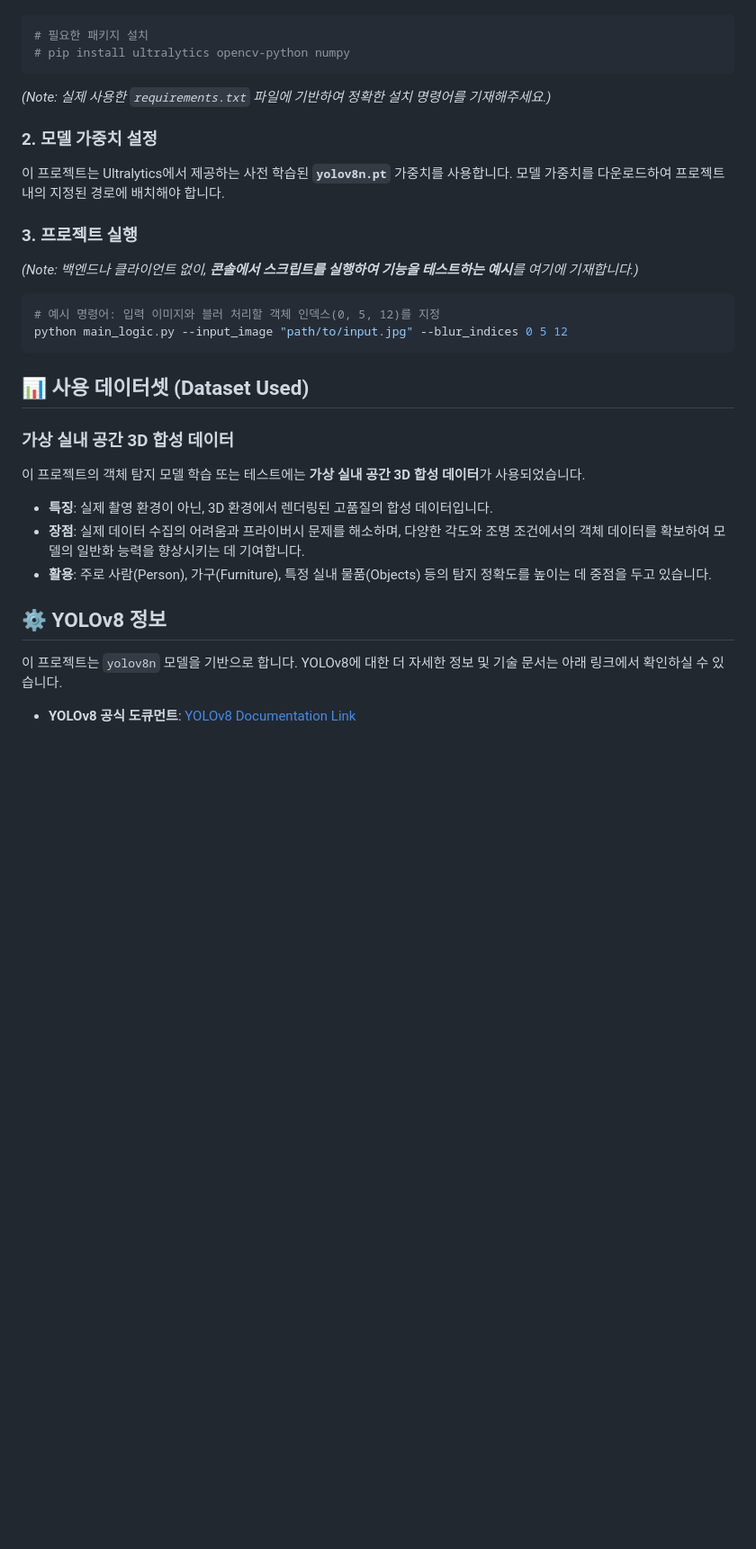
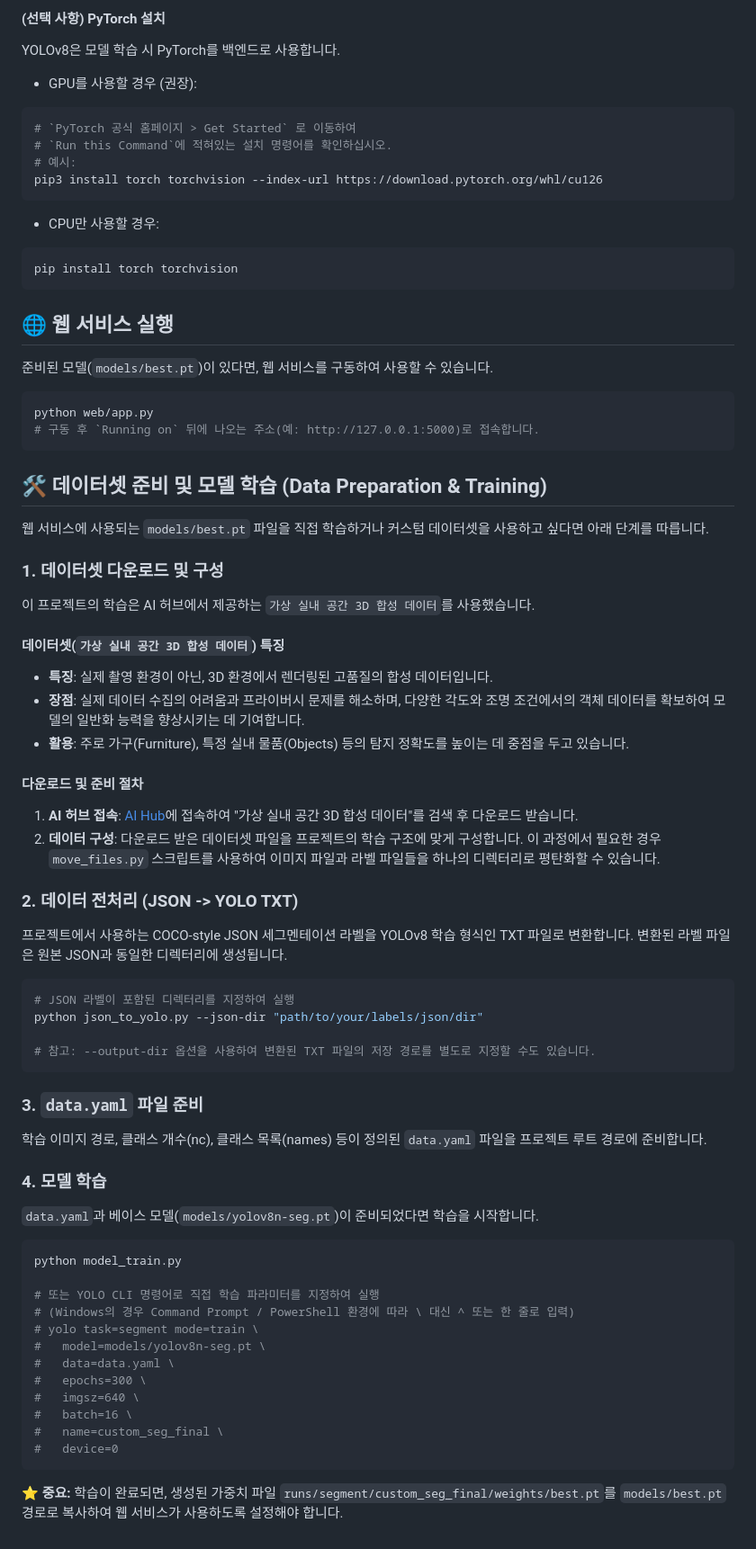
Before and after one commit to coffee2think/YOLO-Interactive-Blur, a Markdown page: README.md, the part around the change printed below. Shown: that part at 90% size. Rendered like a GitHub page; blank space fills up the shorter version.

Commit message:
docs: Update README.md

````diff
--- a/README.md
+++ b/README.md
@@ -27,35 +73,68 @@
+#### (선택 사항) PyTorch 설치
+YOLOv8은 모델 학습 시 PyTorch를 백엔드로 사용합니다.
+- GPU를 사용할 경우 (권장):
+```bash
+# `PyTorch 공식 홈페이지 > Get Started` 로 이동하여
+# `Run this Command`에 적혀있는 설치 명령어를 확인하십시오.
+# 예시:
+pip3 install torch torchvision --index-url https://download.pytorch.org/whl/cu126
+```
+- CPU만 사용할 경우:
+```bash
+pip install torch torchvision
+```
+
+## 🌐 웹 서비스 실행
+준비된 모델(`models/best.pt`)이 있다면, 웹 서비스를 구동하여 사용할 수 있습니다.
+```bash
+python web/app.py
+# 구동 후 `Running on` 뒤에 나오는 주소(예: http://127.0.0.1:5000)로 접속합니다.
+```
+
+## 🛠️ 데이터셋 준비 및 모델 학습 (Data Preparation & Training)
+웹 서비스에 사용되는 `models/best.pt` 파일을 직접 학습하거나 커스텀 데이터셋을 사용하고 싶다면 아래 단계를 따릅니다.
+
+### 1. 데이터셋 다운로드 및 구성
+이 프로젝트의 학습은 AI 허브에서 제공하는 `가상 실내 공간 3D 합성 데이터`를 사용했습니다.
+
+#### 데이터셋(`가상 실내 공간 3D 합성 데이터`) 특징
+- **특징**: 실제 촬영 환경이 아닌, 3D 환경에서 렌더링된 고품질의 합성 데이터입니다.
+- **장점**: 실제 데이터 수집의 어려움과 프라이버시 문제를 해소하며, 다양한 각도와 조명 조건에서의 객체 데이터를 확보하여 모델의 일반화 능력을 향상시키는 데 기여합니다.
+- **활용**: 주로 가구(Furniture), 특정 실내 물품(Objects) 등의 탐지 정확도를 높이는 데 중점을 두고 있습니다.
+
+#### 다운로드 및 준비 절차
+1. **AI 허브 접속**: [AI Hub](https://www.aihub.or.kr/)에 접속하여 "가상 실내 공간 3D 합성 데이터"를 검색 후 다운로드 받습니다.
+2. **데이터 구성**: 다운로드 받은 데이터셋 파일을 프로젝트의 학습 구조에 맞게 구성합니다. 이 과정에서 필요한 경우 `move_files.py` 스크립트를 사용하여 이미지 파일과 라벨 파일들을 하나의 디렉터리로 평탄화할 수 있습니다.
+
+### 2. 데이터 전처리 (JSON -> YOLO TXT)
+프로젝트에서 사용하는 COCO-style JSON 세그멘테이션 라벨을 YOLOv8 학습 형식인 TXT 파일로 변환합니다.
+변환된 라벨 파일은 원본 JSON과 동일한 디렉터리에 생성됩니다.
 
 ```bash
-# 필요한 패키지 설치
-# pip install ultralytics opencv-python numpy
+# JSON 라벨이 포함된 디렉터리를 지정하여 실행
+python json_to_yolo.py --json-dir "path/to/your/labels/json/dir"
+
+# 참고: --output-dir 옵션을 사용하여 변환된 TXT 파일의 저장 경로를 별도로 지정할 수도 있습니다.
 ```
 
-_(Note: 실제 사용한 `requirements.txt` 파일에 기반하여 정확한 설치 명령어를 기재해주세요.)_
+### 3. `data.yaml` 파일 준비
+학습 이미지 경로, 클래스 개수(nc), 클래스 목록(names) 등이 정의된 `data.yaml` 파일을 프로젝트 루트 경로에 준비합니다.
 
-### 2. 모델 가중치 설정
+### 4. 모델 학습
+`data.yaml`과 베이스 모델(`models/yolov8n-seg.pt`)이 준비되었다면 학습을 시작합니다.
 
-이 프로젝트는 Ultralytics에서 제공하는 사전 학습된 **`yolov8n.pt`** 가중치를 사용합니다. 모델 가중치를 다운로드하여 프로젝트 내의 지정된 경로에 배치해야 합니다.
+```bash
+python model_train.py
 
-### 3. 프로젝트 실행
-
-_(Note: 백엔드나 클라이언트 없이, **콘솔에서 스크립트를 실행하여 기능을 테스트하는 예시**를 여기에 기재합니다.)_
-```bash
-# 예시 명령어: 입력 이미지와 블러 처리할 객체 인덱스(0, 5, 12)를 지정
-python main_logic.py --input_image "path/to/input.jpg" --blur_indices 0 5 12
+# 또는 YOLO CLI 명령어로 직접 학습 파라미터를 지정하여 실행
+# (Windows의 경우 Command Prompt / PowerShell 환경에 따라 \ 대신 ^ 또는 한 줄로 입력)
+# yolo task=segment mode=train \
+#   model=models/yolov8n-seg.pt \
+#   data=data.yaml \
+#   epochs=300 \
+#   imgsz=640 \
+#   batch=16 \
+#   name=custom_seg_final \
+#   device=0
 ```
-
-## 📊 사용 데이터셋 (Dataset Used)
-
-### 가상 실내 공간 3D 합성 데이터
-
-이 프로젝트의 객체 탐지 모델 학습 또는 테스트에는 **가상 실내 공간 3D 합성 데이터**가 사용되었습니다.
-
-- **특징**: 실제 촬영 환경이 아닌, 3D 환경에서 렌더링된 고품질의 합성 데이터입니다.
-- **장점**: 실제 데이터 수집의 어려움과 프라이버시 문제를 해소하며, 다양한 각도와 조명 조건에서의 객체 데이터를 확보하여 모델의 일반화 능력을 향상시키는 데 기여합니다.
-- **활용**: 주로 사람(Person), 가구(Furniture), 특정 실내 물품(Objects) 등의 탐지 정확도를 높이는 데 중점을 두고 있습니다.
-
-## ⚙️ YOLOv8 정보
-
-이 프로젝트는 `yolov8n` 모델을 기반으로 합니다. YOLOv8에 대한 더 자세한 정보 및 기술 문서는 아래 링크에서 확인하실 수 있습니다.
-
-- **YOLOv8 공식 도큐먼트**: [YOLOv8 Documentation Link](https://docs.ultralytics.com/ko/models/yolov8/)
+⭐ **중요:** 학습이 완료되면, 생성된 가중치 파일 `runs/segment/custom_seg_final/weights/best.pt`를 `models/best.pt` 경로로 복사하여 웹 서비스가 사용하도록 설정해야 합니다.
````
Also changed, not shown: other parts of README.md (+57 -11 lines).
